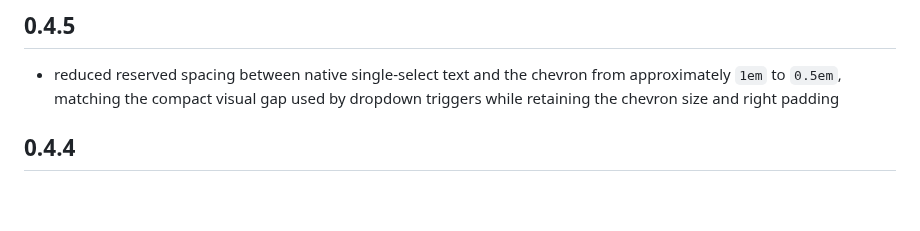
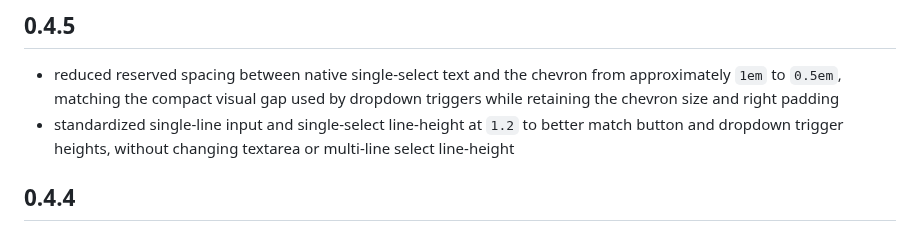
Before and after one commit to jessuppi/middleclass, a Markdown page: changelog.md, the part around the change. Rendered like a GitHub page; blank space fills up the shorter version.

Commit message:
Document consistent control heights in 0.4.5 changelog

```diff
--- a/changelog.md
+++ b/changelog.md
@@ -3,6 +3,7 @@
 ## 0.4.5
 
 - reduced reserved spacing between native single-select text and the chevron from approximately `1em` to `0.5em`, matching the compact visual gap used by dropdown triggers while retaining the chevron size and right padding
+- standardized single-line input and single-select line-height at `1.2` to better match button and dropdown trigger heights, without changing textarea or multi-line select line-height
 
 ## 0.4.4
 
```
